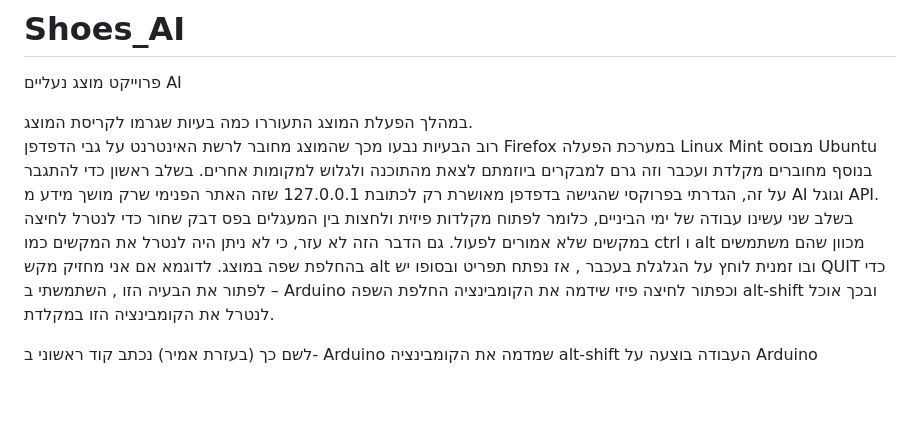
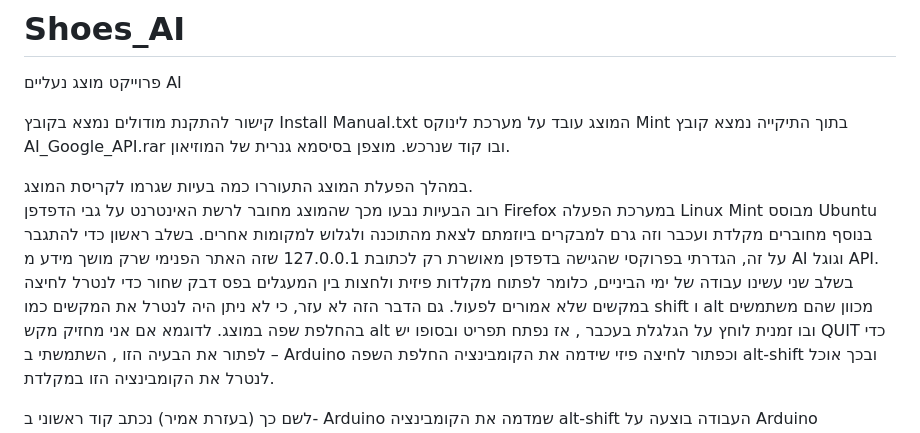
Before and after one commit to madagithub/Shoes_AI, a Markdown page: README.md, the part around the change. Drawn GitHub-style; blank space fills up the shorter version.

```diff
--- a/README.md
+++ b/README.md
@@ -1,12 +1,20 @@
 # Shoes_AI
 פרוייקט מוצג נעליים AI
+
+קישור להתקנת מודולים נמצא בקובץ Install Manual.txt
+המוצג עובד על מערכת לינוקס Mint
+בתוך התיקייה נמצא קובץ AI_Google_API.rar
+ובו קוד שנרכש. מוצפן בסיסמא גנרית של המוזיאון.
+
+
+
 
 במהלך הפעלת המוצג התעוררו כמה בעיות שגרמו לקריסת המוצג.
 רוב הבעיות נבעו מכך שהמוצג מחובר לרשת האינטרנט על גבי הדפדפן  Firefox  במערכת הפעלה Linux Mint מבוסס Ubuntu
 בנוסף מחוברים מקלדת ועכבר וזה גרם למבקרים ביוזמתם לצאת מהתוכנה ולגלוש למקומות אחרים.
 בשלב ראשון כדי להתגבר על זה, הגדרתי בפרוקסי שהגישה בדפדפן מאושרת רק לכתובת 127.0.0.1 שזה האתר הפנימי שרק מושך מידע מ AI וגוגל API.
 בשלב שני עשינו עבודה של ימי הביניים, כלומר לפתוח מקלדות פיזית ולחצות בין המעגלים בפס דבק שחור כדי לנטרל לחיצה במקשים שלא אמורים לפעול.
-גם הדבר הזה לא עזר, כי לא ניתן היה לנטרל את המקשים כמו ctrl  ו alt מכוון שהם משתמשים בהחלפת שפה במוצג.  לדוגמא אם אני מחזיק מקש alt  ובו זמנית לוחץ על הגלגלת בעכבר , אז נפתח תפריט ובסופו יש QUIT
+גם הדבר הזה לא עזר, כי לא ניתן היה לנטרל את המקשים כמו shift  ו alt מכוון שהם משתמשים בהחלפת שפה במוצג.  לדוגמא אם אני מחזיק מקש alt  ובו זמנית לוחץ על הגלגלת בעכבר , אז נפתח תפריט ובסופו יש QUIT
 כדי לפתור את הבעיה הזו , השתמשתי ב – Arduino  וכפתור לחיצה פיזי שידמה את הקומבינציה החלפת השפה alt-shift  ובכך אוכל לנטרל את הקומבינציה הזו במקלדת.
 
 לשם כך (בעזרת אמיר) נכתב קוד ראשוני ב- Arduino שמדמה את הקומבינציה alt-shift
```
